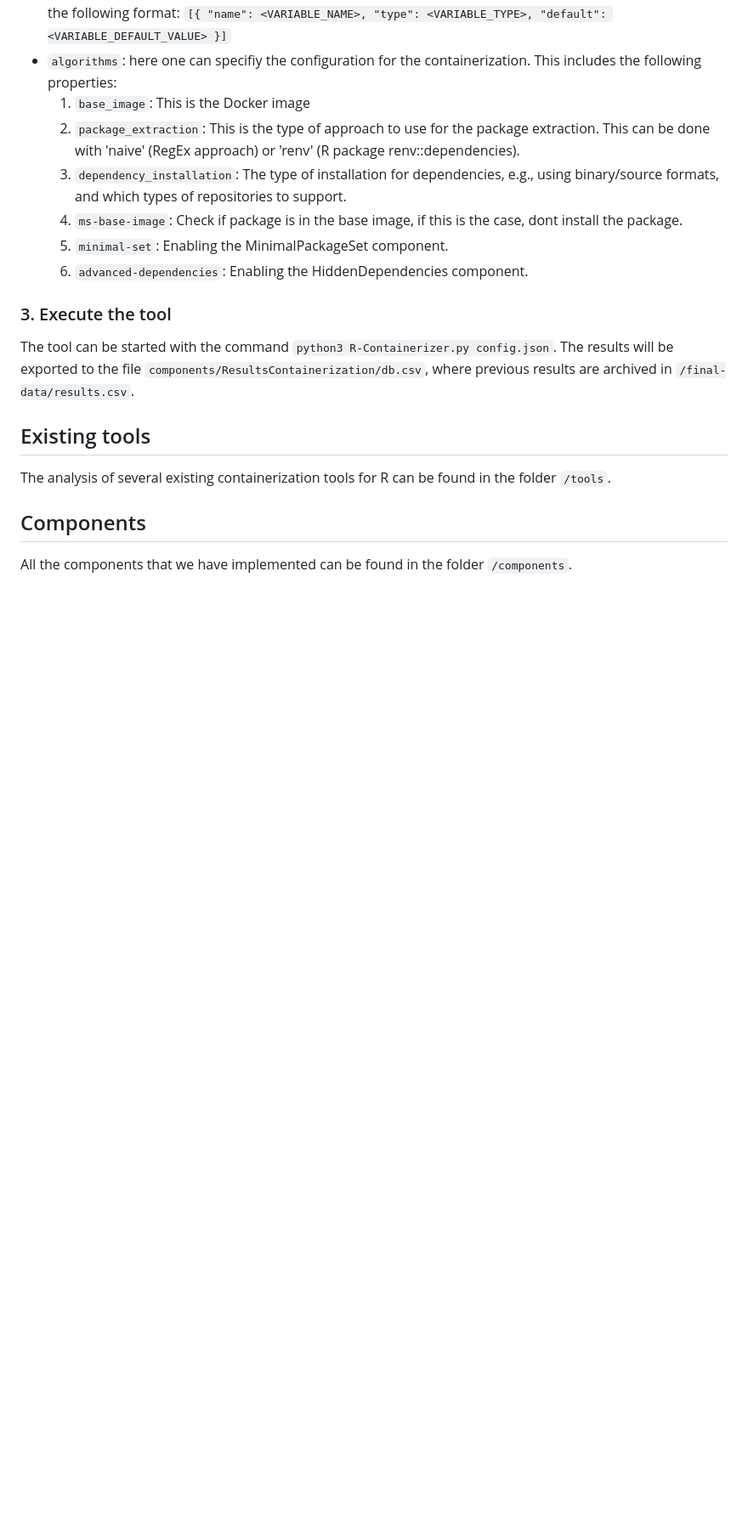
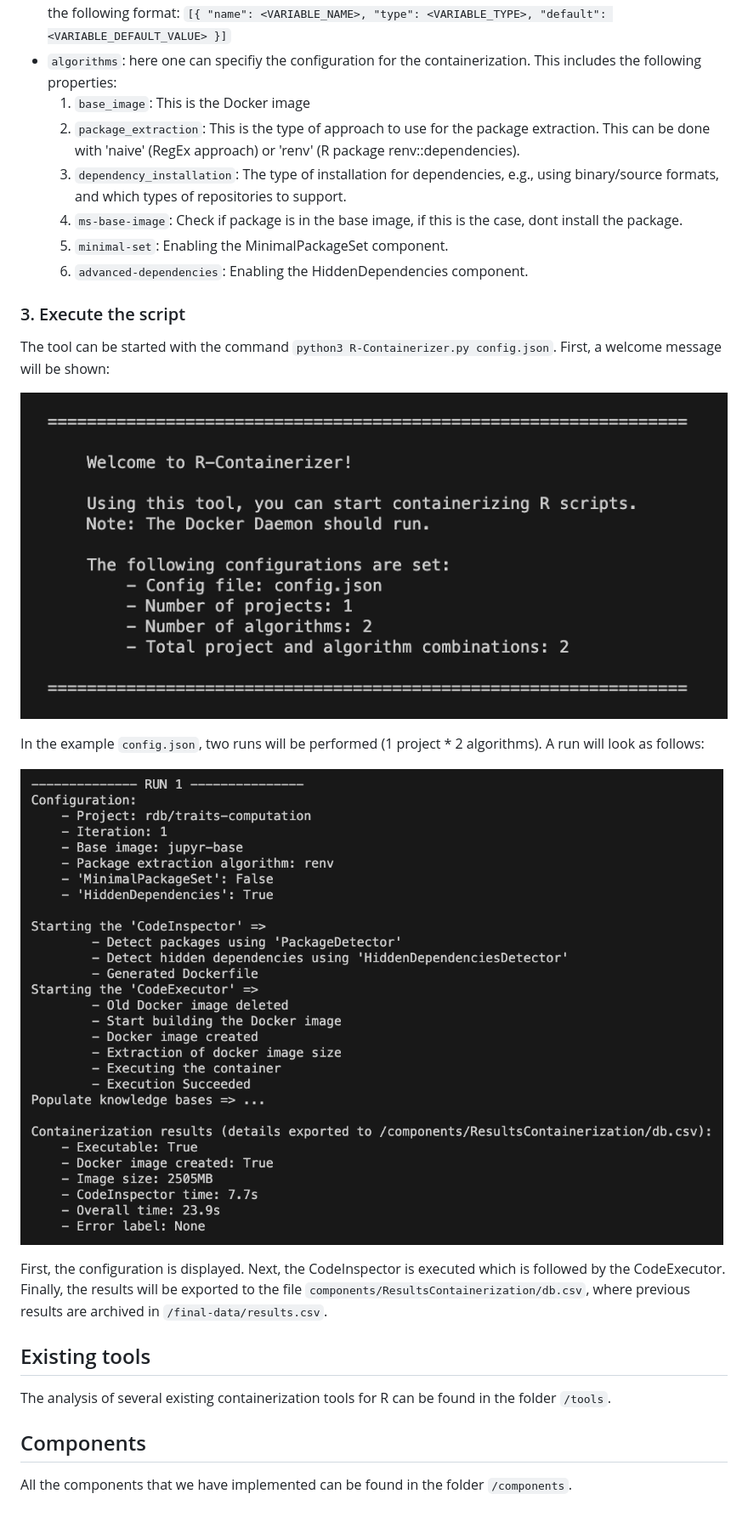
Before and after one commit to DiederikBlanson/se-master-thesis, a Markdown page: README.md, the part around the change. Shown: that part at 85% size. Drawn GitHub-style; pictures changed too: screenshots/run-traits.png (added), screenshots/welcome-msg.png (added); blank space fills up the shorter version.

Commit message:
add screenshots tool

```diff
--- a/README.md
+++ b/README.md
@@ -47,8 +47,18 @@ In order to containerize the project, one should give the correct configurations
     5. `minimal-set`: Enabling the MinimalPackageSet component.
     6. `advanced-dependencies`: Enabling the HiddenDependencies component.
 
-### 3. Execute the tool
-The tool can be started with the command `python3 R-Containerizer.py config.json`. The results will be exported to the file `components/ResultsContainerization/db.csv`, where previous results are archived in `/final-data/results.csv`.
+### 3. Execute the script
+The tool can be started with the command `python3 R-Containerizer.py config.json`. First, a welcome message will be shown:
+<br>
+
+![Image Description](screenshots/welcome-msg.png)
+
+In the example `config.json`, two runs will be performed (1 project * 2 algorithms). A run will look as follows:
+<br>
+
+![Image Description](screenshots/run-traits.png)
+
+First, the configuration is displayed. Next, the CodeInspector is executed which is followed by the CodeExecutor. Finally, the results will be exported to the file `components/ResultsContainerization/db.csv`, where previous results are archived in `/final-data/results.csv`.
 
 ## Existing tools
 The analysis of several existing containerization tools for R can be found in the folder `/tools`.
```
Also changed, not shown: 4 other files.
